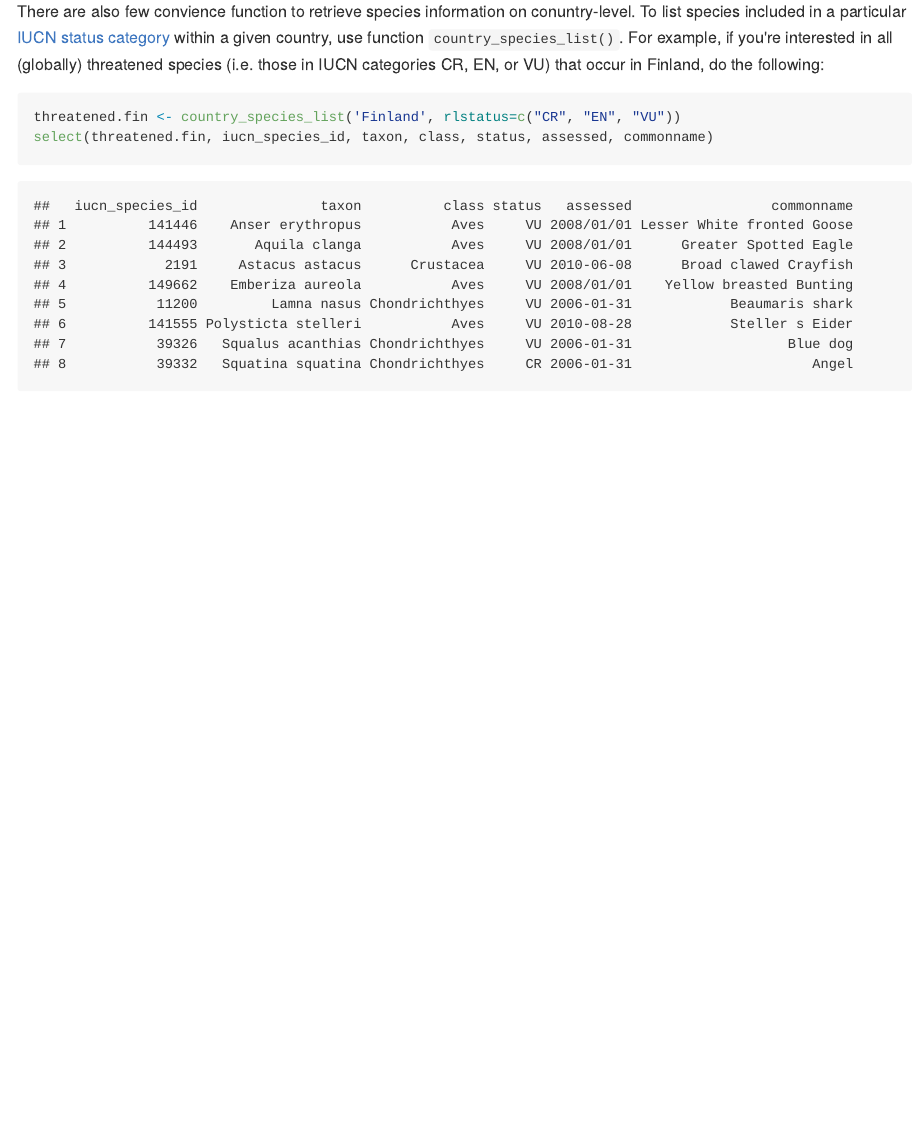
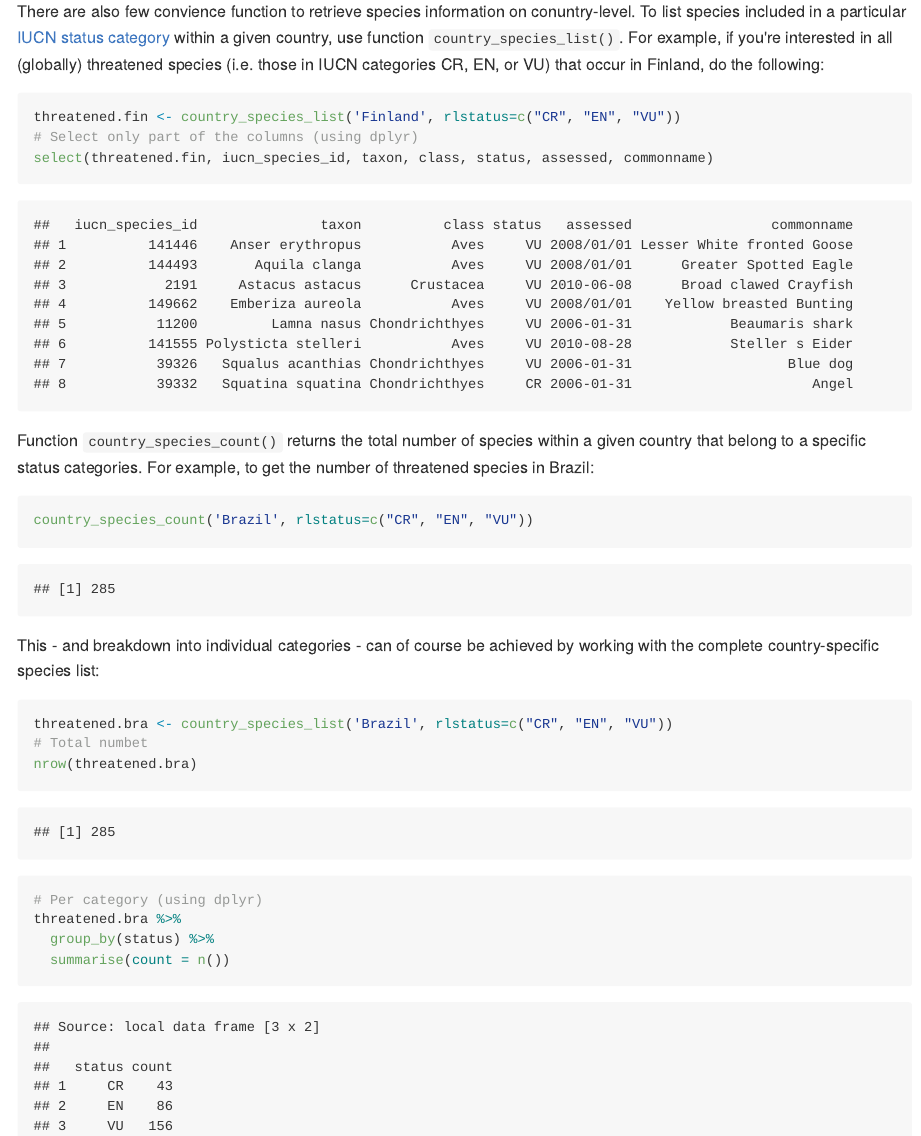
Before and after one commit to ropensci-archive/rdopa, an R Markdown document (vignettes/rdopa_vignette.Rmd): the page in a window 1100 px wide, from 650 px down. The pictures show the output file vignettes/rdopa_vignette.md that the author committed with the source, drawn offline in the style of GitHub.

Commit message:
Update vignette

````diff
--- a/vignettes/rdopa_vignette.Rmd
+++ b/vignettes/rdopa_vignette.Rmd
@@ -36,5 +36,27 @@ categories CR, EN, or VU) that occur in Finland, do the following:
 
 ```{r species-list-1, message=FALSE}
 threatened.fin <- country_species_list('Finland', rlstatus=c("CR", "EN", "VU"))
+# Select only part of the columns (using dplyr)
 select(threatened.fin, iucn_species_id, taxon, class, status, assessed, commonname)
 ```
+
+Function `country_species_count()` returns the total number of species within
+a given country that belong to a specific status categories. For example, to
+get the number of threatened species in Brazil:
+
+```{r species-count-1, message=FALSE}
+country_species_count('Brazil', rlstatus=c("CR", "EN", "VU"))
+```
+
+This - and breakdown into individual categories - can of course be achieved by
+working with the complete country-specific species list:
+
+```{r species-list-2, message=FALSE}
+threatened.bra <- country_species_list('Brazil', rlstatus=c("CR", "EN", "VU"))
+# Total numbet
+nrow(threatened.bra)
+# Per category (using dplyr)
+threatened.bra %>%
+  group_by(status) %>%
+  summarise(count = n())
+```
````
Also changed, not shown: R/country.R (+0 -1 lines), vignettes/rdopa_vignette.md.
